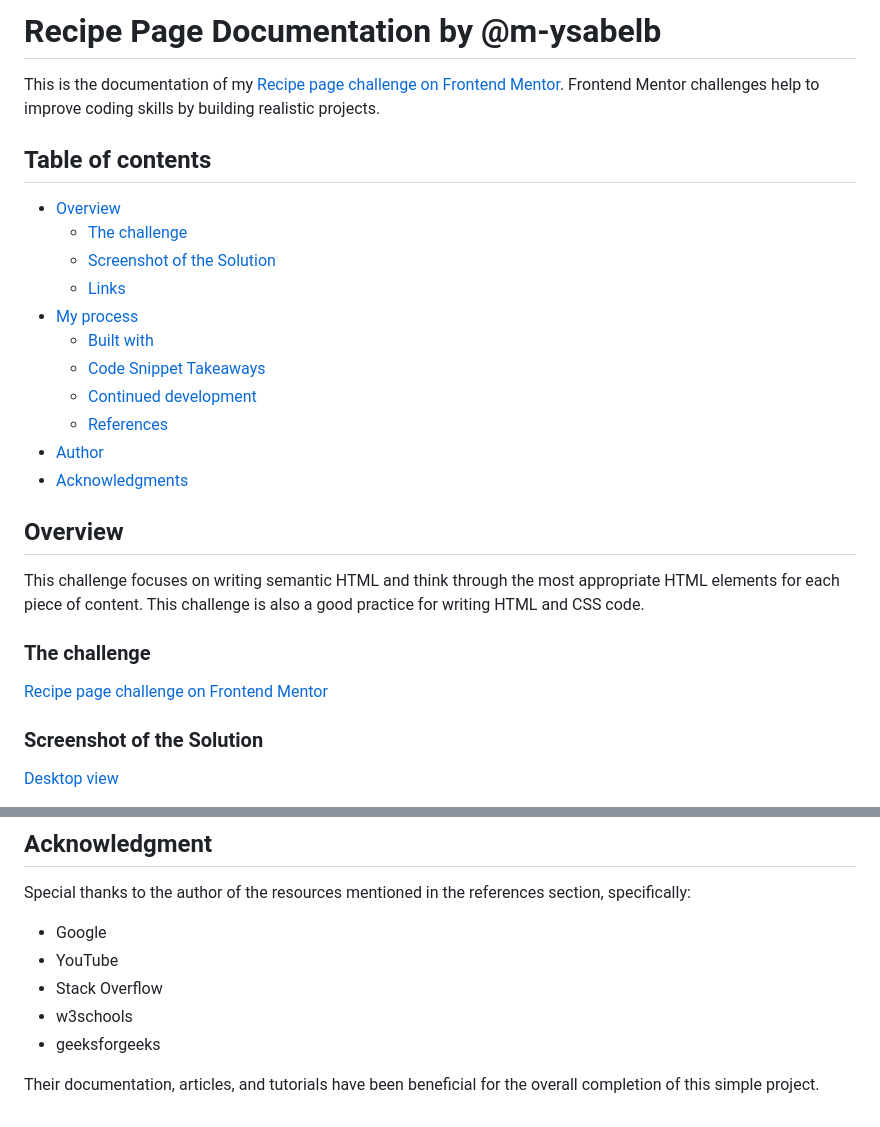
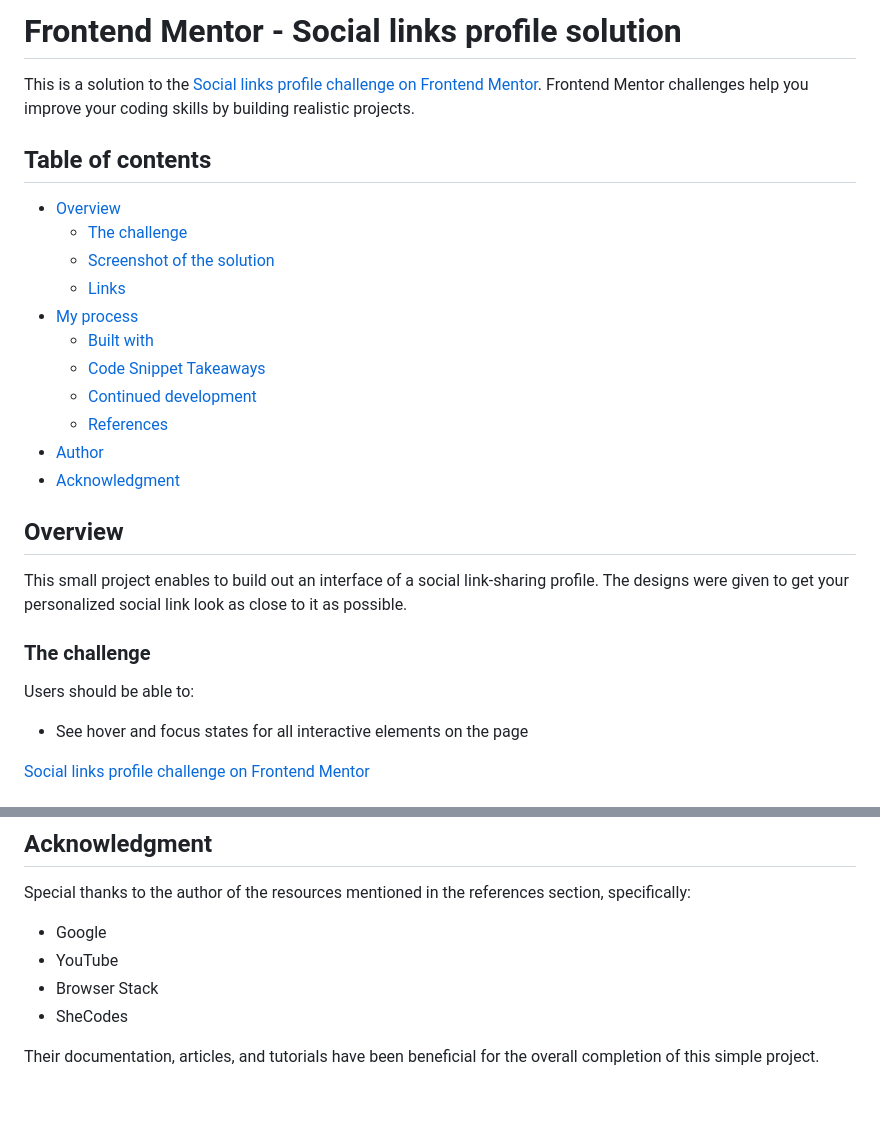
Before and after one commit to m-ysabelb/recipe-page-frontend-mentor-challenge, a Markdown page: README.md, 2 parts joined by grey strips. Rendered like a GitHub page.

```diff
--- a/README.md
+++ b/README.md
@@ -1,13 +1,12 @@
-# Recipe Page Documentation by @m-ysabelb
+# Frontend Mentor - Social links profile solution
 
-This is the documentation of my [Recipe page challenge on Frontend Mentor](https://www.frontendmentor.io/challenges/recipe-page-KiTsR8QQKm). Frontend Mentor challenges help to improve coding skills by building realistic projects.
-
+This is a solution to the [Social links profile challenge on Frontend Mentor](https://www.frontendmentor.io/challenges/social-links-profile-UG32l9m6dQ). Frontend Mentor challenges help you improve your coding skills by building realistic projects.
 
 ## Table of contents
 
 - [Overview](#overview)
   - [The challenge](#the-challenge)
-  - [Screenshot of the Solution](#screenshot)
+  - [Screenshot of the solution](#screenshot)
   - [Links](#links)
 - [My process](#my-process)
   - [Built with](#built-with)
@@ -15,15 +14,14 @@ This is the documentation of my [Recipe page challenge on Frontend Mentor](https
   - [Continued development](#continued-development)
   - [References](#references)
 - [Author](#author)
-- [Acknowledgments](#acknowledgments)
+- [Acknowledgment](#acknowledgment)
 
 ## Overview
-This challenge focuses on writing semantic HTML and think through the most appropriate HTML elements for each piece of content. This challenge is also a good practice for writing HTML and CSS code.
-
+This small project enables to build out an interface of a social link-sharing profile. The designs were given to get your personalized social link look as close to it as possible.
 
 ### The challenge
-[Recipe page challenge on Frontend Mentor](https://www.frontendmentor.io/challenges/recipe-page-KiTsR8QQKm)
+Users should be able to:
+- See hover and focus states for all interactive elements on the page
 
-### Screenshot of the Solution
-[Desktop view](./screenshots/Simple%20Omelette%20Recipe%20-%20Desktop%20view.png)
+[Social links profile challenge on Frontend Mentor](https://www.frontendmentor.io/challenges/social-links-profile-UG32l9m6dQ)
 
@@ -171,8 +126,7 @@ The following are resources that helped me in completing this project.
 Special thanks to the author of the resources mentioned in the references section, specifically:
 - Google
 - YouTube
-- Stack Overflow
-- w3schools
-- geeksforgeeks
+- Browser Stack
+- SheCodes
 
 Their documentation, articles, and tutorials have been beneficial for the overall completion of this simple project.
```
Also changed, not shown: other parts of README.md (+56 -99 lines).
